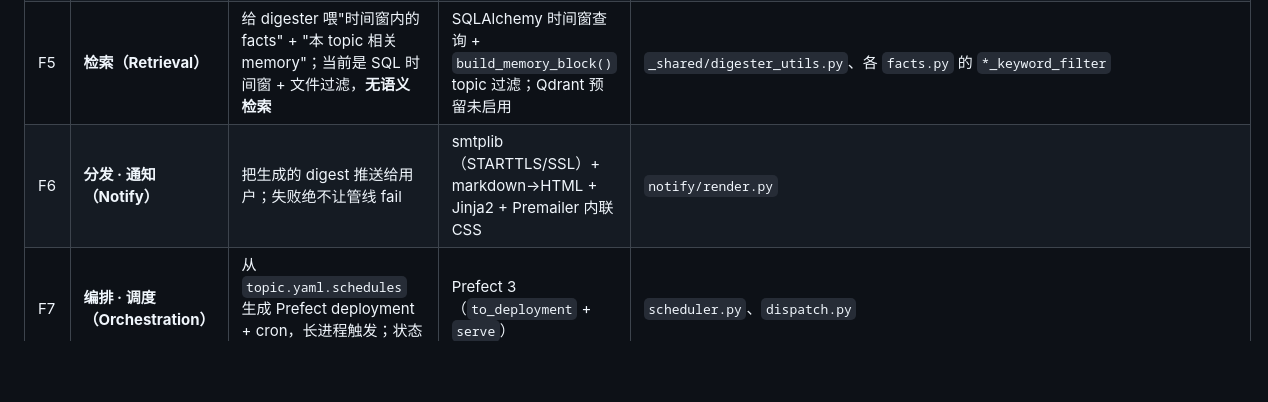
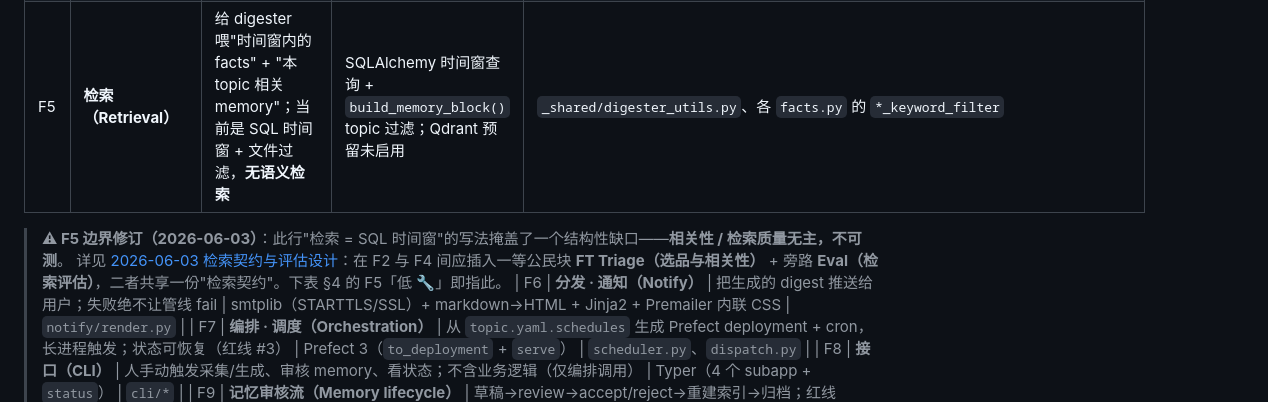
Before and after one commit to guliqianxun/ISBE, a Markdown page: docs/refactor/2026-06-02-functional-architecture.md, the part around the change. GitHub-like rendering; blank space fills up the shorter version.

```diff
--- a/docs/refactor/2026-06-02-functional-architecture.md
+++ b/docs/refactor/2026-06-02-functional-architecture.md
@@ -36,6 +36,10 @@ ISBE 是一条**确定式的周期性信息管线**：按 `topic.yaml` 配置，
 | F3 | **存储 · 三层数据模型** | facts（原子事实）/ artifacts（LLM 产出）/ memory（人的知识），三层永不混用 | PostgreSQL + SQLAlchemy 2.0 + psycopg3；MinIO blob；文件式 markdown+frontmatter | `facts/*`、`artifacts/store.py`、`memory/*` |
 | F4 | **处理 · 生成（Digest）** | 读 facts×memory → LLM 走 5 段契约 → 产出 artifact + 蒸馏草稿；不直接落正式 memory | LLM client（anthropic SDK / DeepSeek OpenAI-compat）+ tenacity；字符串 prompt + Jinja2 渲染 | `topics/_shared/{digester,articles_digester,article_reviews,comparison}.py`、`topics/*/digester.py`、`llm/*` |
 | F5 | **检索（Retrieval）** | 给 digester 喂"时间窗内的 facts" + "本 topic 相关 memory"；当前是 SQL 时间窗 + 文件过滤，**无语义检索** | SQLAlchemy 时间窗查询 + `build_memory_block()` topic 过滤；Qdrant 预留未启用 | `_shared/digester_utils.py`、各 `facts.py` 的 `*_keyword_filter` |
+
+> **⚠ F5 边界修订（2026-06-03）**：此行"检索 = SQL 时间窗"的写法掩盖了一个结构性缺口——**相关性 / 检索质量无主，不可测**。
+> 详见 [2026-06-03 检索契约与评估设计](2026-06-03-retrieval-contract-and-eval.md)：在 F2 与 F4 间应插入一等公民块
+> **FT Triage（选品与相关性）** + 旁路 **Eval（检索评估）**，二者共享一份"检索契约"。下表 §4 的 F5「低 🔧」即指此。
 | F6 | **分发 · 通知（Notify）** | 把生成的 digest 推送给用户；失败绝不让管线 fail | smtplib（STARTTLS/SSL）+ markdown→HTML + Jinja2 + Premailer 内联 CSS | `notify/render.py` |
 | F7 | **编排 · 调度（Orchestration）** | 从 `topic.yaml.schedules` 生成 Prefect deployment + cron，长进程触发；状态可恢复（红线 #3） | Prefect 3（`to_deployment` + `serve`） | `scheduler.py`、`dispatch.py` |
 | F8 | **接口（CLI）** | 人手动触发采集/生成、审核 memory、看状态；不含业务逻辑（仅编排调用） | Typer（4 个 subapp + `status`） | `cli/*` |
```
Also changed, not shown: docs/refactor/2026-06-03-retrieval-contract-and-eval.md (added, +200 -0 lines).
